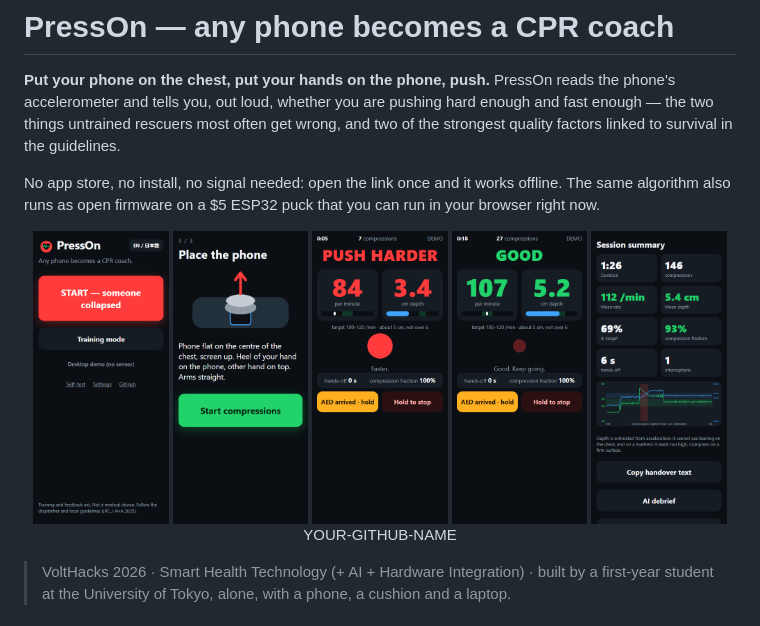
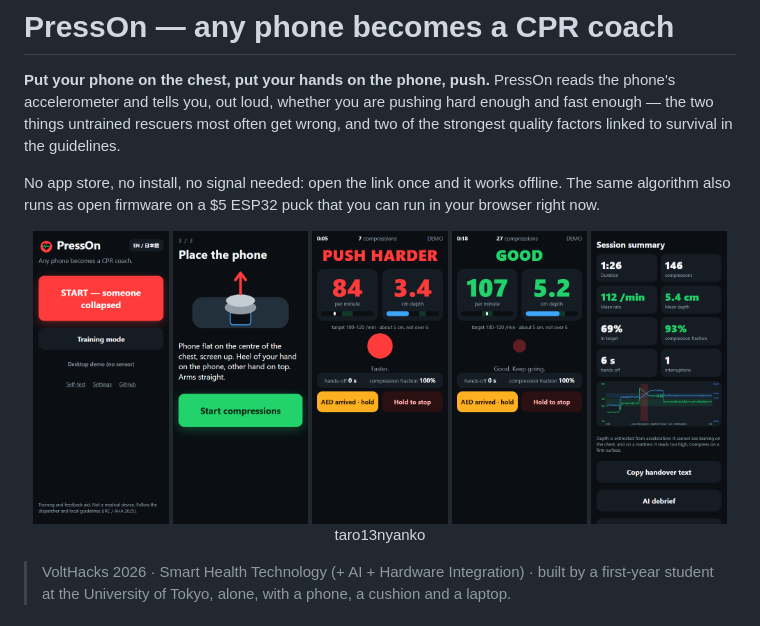
Before and after one commit to taro13nyanko/presson, a Markdown page: README.md, the part around the change. Drawn GitHub-style.

Commit message:
Add GitHub username to README
Updated README to include GitHub username.

```diff
--- a/README.md
+++ b/README.md
@@ -5,7 +5,7 @@
 No app store, no install, no signal needed: open the link once and it works offline. The same algorithm also runs as open firmware on a $5 ESP32 puck that you can run in your browser right now.
 
 <p align="center">
-  <img src="docs/screenshots/home.png" width="19%"> <img src="docs/screenshots/step3.png" width="19%"> <img src="docs/screenshots/harder.png" width="19%"> <img src="docs/screenshots/good.png" width="19%"> <img src="docs/screenshots/summary.png" width="19%">YOUR-GITHUB-NAME
+  <img src="docs/screenshots/home.png" width="19%"> <img src="docs/screenshots/step3.png" width="19%"> <img src="docs/screenshots/harder.png" width="19%"> <img src="docs/screenshots/good.png" width="19%"> <img src="docs/screenshots/summary.png" width="19%">taro13nyanko
 </p>
 
 > VoltHacks 2026 · Smart Health Technology (+ AI + Hardware Integration) · built by a first-year student at the University of Tokyo, alone, with a phone, a cushion and a laptop.
```
